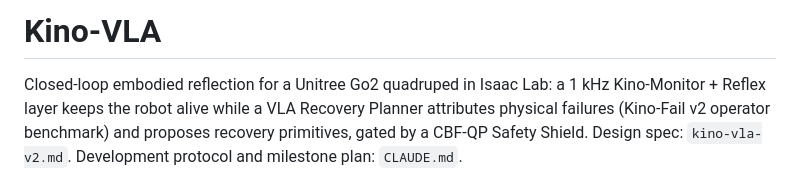
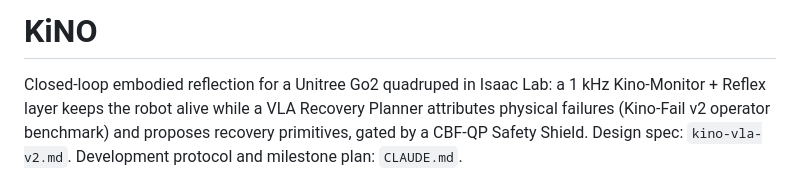
Before and after one commit to EurekaZang/KinoVLA, a Markdown page: README.md, the part around the change. Rendered like a GitHub page.

Commit message:
Rename project from Kino-VLA to KiNO
Updated project name from 'Kino-VLA' to 'KiNO'.

```diff
--- a/README.md
+++ b/README.md
@@ -1,4 +1,4 @@
-# Kino-VLA
+# KiNO
 
 Closed-loop embodied reflection for a Unitree Go2 quadruped in Isaac Lab: a 1 kHz
 Kino-Monitor + Reflex layer keeps the robot alive while a VLA Recovery Planner
```
